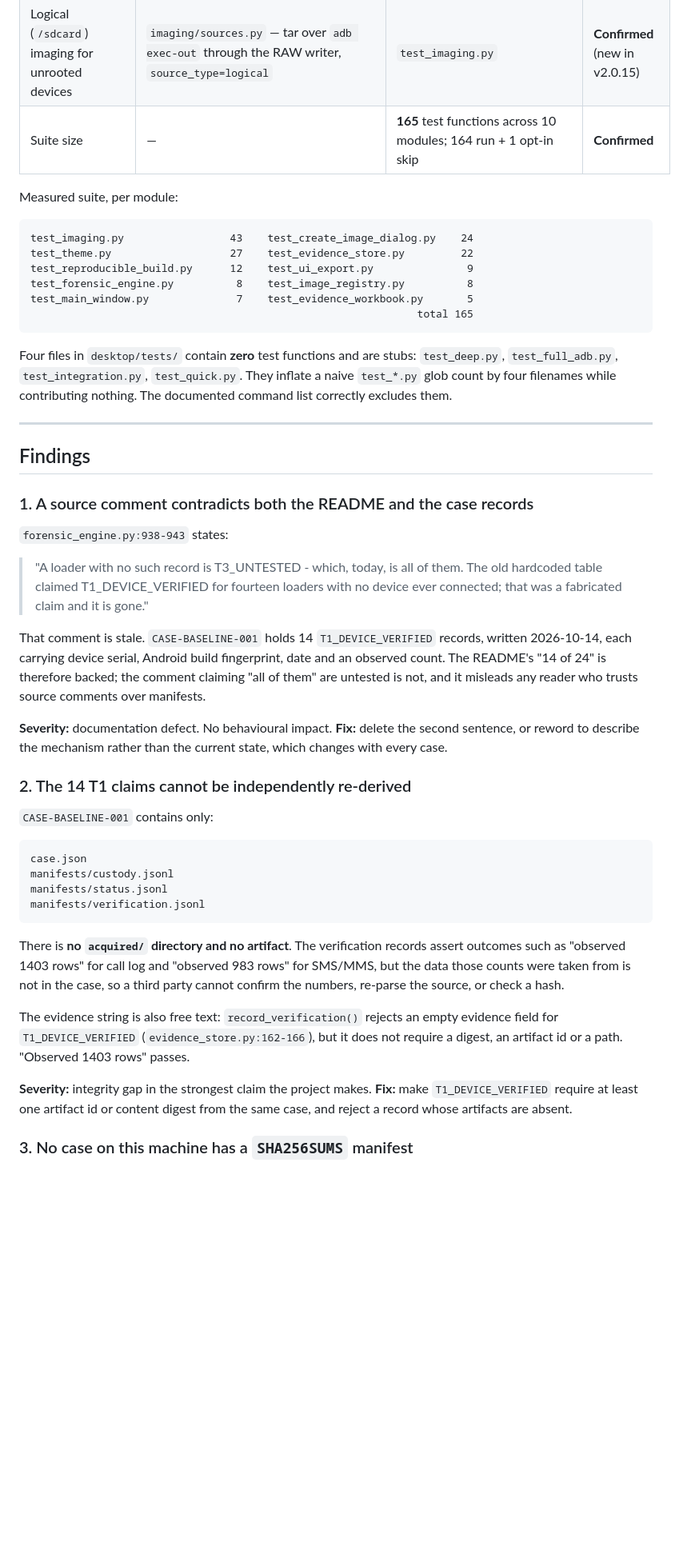
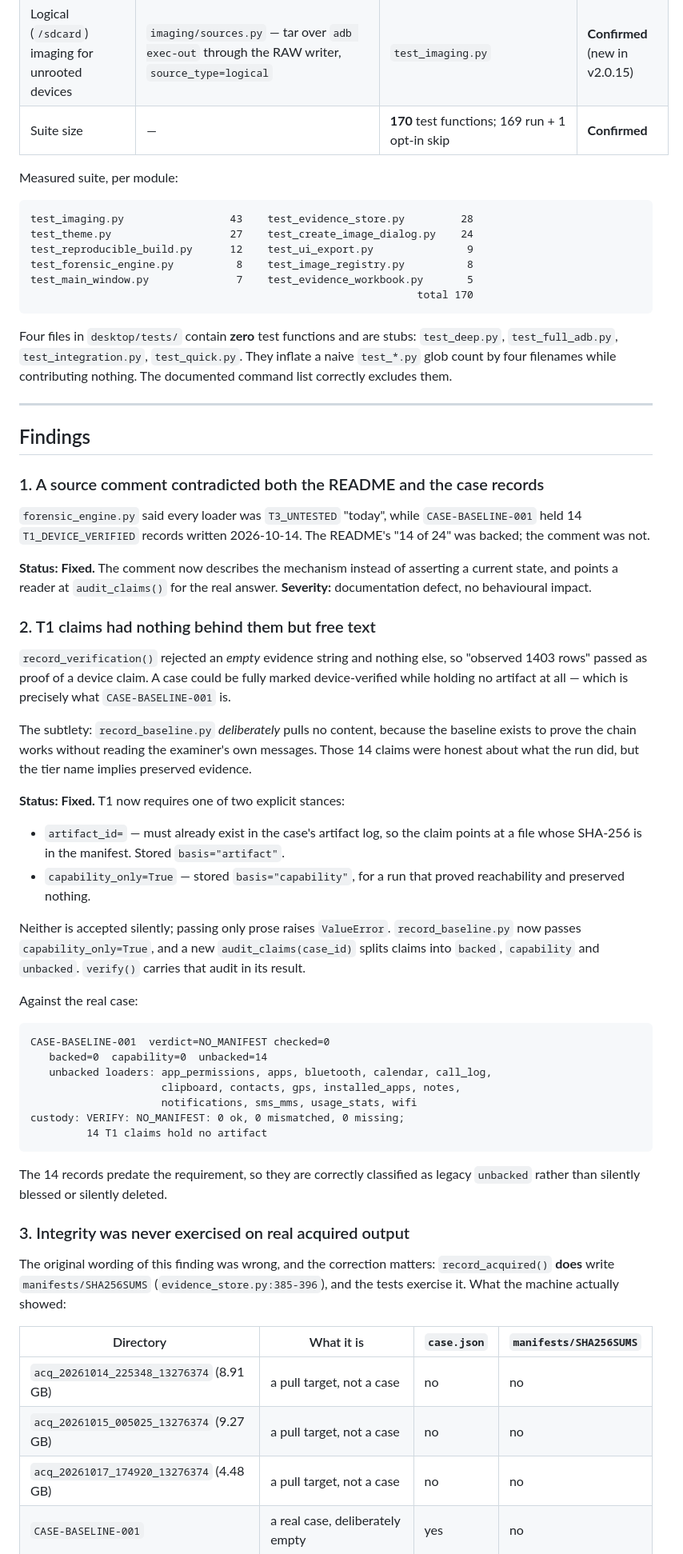
Before and after one commit to tecxe/DroidForenX, a Markdown page: docs/research/feature-map.md, the part around one of its changes. Shown at 80% size. Rendered like a GitHub page; blank space fills up the shorter version.

````diff
--- a/docs/research/feature-map.md
+++ b/docs/research/feature-map.md
@@ -24,16 +25,16 @@ Test counts are measured, not quoted.
 | Reproducible build | `build.py` — `SOURCE_DATE_EPOCH` from HEAD, `PYTHONHASHSEED=0`, drift check against `requirements-lock.txt` | `test_reproducible_build.py` (12) | **Confirmed by experiment** — two clean builds of `69de6a2` produced identical `ded26a43…` |
 | Logical (`/sdcard`) imaging for unrooted devices | `imaging/sources.py` — tar over `adb exec-out` through the RAW writer, `source_type=logical` | `test_imaging.py` | **Confirmed** (new in v2.0.15) |
-| Suite size | — | **165** test functions across 10 modules; 164 run + 1 opt-in skip | **Confirmed** |
+| Suite size | — | **170** test functions; 169 run + 1 opt-in skip | **Confirmed** |
 
 Measured suite, per module:
 
 ```
-test_imaging.py                 43    test_create_image_dialog.py    24
-test_theme.py                   27    test_evidence_store.py         22
+test_imaging.py                 43    test_evidence_store.py         28
+test_theme.py                   27    test_create_image_dialog.py    24
 test_reproducible_build.py      12    test_ui_export.py               9
 test_forensic_engine.py          8    test_image_registry.py          8
 test_main_window.py              7    test_evidence_workbook.py       5
-                                                              total 165
+                                                              total 170
 ```
 
 Four files in `desktop/tests/` contain **zero** test functions and are stubs:
@@ -45,48 +46,66 @@ nothing. The documented command list correctly excludes them.
 
 ## Findings
 
-### 1. A source comment contradicts both the README and the case records
+### 1. A source comment contradicted both the README and the case records
 
-`forensic_engine.py:938-943` states:
+`forensic_engine.py` said every loader was `T3_UNTESTED` "today", while
+`CASE-BASELINE-001` held 14 `T1_DEVICE_VERIFIED` records written 2026-10-14. The
+README's "14 of 24" was backed; the comment was not.
 
-> "A loader with no such record is T3_UNTESTED - which, today, is all of them.
-> The old hardcoded table claimed T1_DEVICE_VERIFIED for fourteen loaders with no
-> device ever connected; that was a fabricated claim and it is gone."
+**Status: Fixed.** The comment now describes the mechanism instead of asserting a
+current state, and points a reader at `audit_claims()` for the real answer.
+**Severity:** documentation defect, no behavioural impact.
 
-That comment is stale. `CASE-BASELINE-001` holds 14 `T1_DEVICE_VERIFIED`
-records, written 2026-10-14, each carrying device serial, Android build
-fingerprint, date and an observed count. The README's "14 of 24" is therefore
-backed; the comment claiming "all of them" are untested is not, and it
-misleads any reader who trusts source comments over manifests.
+### 2. T1 claims had nothing behind them but free text
 
-**Severity:** documentation defect. No behavioural impact.
-**Fix:** delete the second sentence, or reword to describe the mechanism rather
-than the current state, which changes with every case.
+`record_verification()` rejected an *empty* evidence string and nothing else, so
+"observed 1403 rows" passed as proof of a device claim. A case could be fully
+marked device-verified while holding no artifact at all — which is precisely what
+`CASE-BASELINE-001` is.
 
-### 2. The 14 T1 claims cannot be independently re-derived
+The subtlety: `record_baseline.py` *deliberately* pulls no content, because the
+baseline exists to prove the chain works without reading the examiner's own
+messages. Those 14 claims were honest about what the run did, but the tier name
+implies preserved evidence.
 
-`CASE-BASELINE-001` contains only:
+**Status: Fixed.** T1 now requires one of two explicit stances:
+
+- `artifact_id=` — must already exist in the case's artifact log, so the claim
+  points at a file whose SHA-256 is in the manifest. Stored `basis="artifact"`.
+- `capability_only=True` — stored `basis="capability"`, for a run that proved
+  reachability and preserved nothing.
+
+Neither is accepted silently; passing only prose raises `ValueError`.
+`record_baseline.py` now passes `capability_only=True`, and a new
+`audit_claims(case_id)` splits claims into `backed`, `capability` and `unbacked`.
+`verify()` carries that audit in its result.
+
+Against the real case:
 
 ```
-case.json
-manifests/custody.jsonl
-manifests/status.jsonl
-manifests/verification.jsonl
+CASE-BASELINE-001  verdict=NO_MANIFEST checked=0
+   backed=0  capability=0  unbacked=14
+   unbacked loaders: app_permissions, apps, bluetooth, calendar, call_log,
+                     clipboard, contacts, gps, installed_apps, notes,
+                     notifications, sms_mms, usage_stats, wifi
+custody: VERIFY: NO_MANIFEST: 0 ok, 0 mismatched, 0 missing;
+         14 T1 claims hold no artifact
 ```
 
-There is **no `acquired/` directory and no artifact**. The verification records
-assert outcomes such as "observed 1403 rows" for call log and "observed 983
-rows" for SMS/MMS, but the data those counts were taken from is not in the case,
-so a third party cannot confirm the numbers, re-parse the source, or check a
-hash.
+The 14 records predate the requirement, so they are correctly classified as
+legacy `unbacked` rather than silently blessed or silently deleted.
 
-The evidence string is also free text: `record_verification()` rejects an empty
-evidence field for `T1_DEVICE_VERIFIED` (`evidence_store.py:162-166`), but it
-does not require a digest, an artifact id or a path. "Observed 1403 rows" passes.
+### 3. Integrity was never exercised on real acquired output
 
-**Severity:** integrity gap in the strongest claim the project makes.
-**Fix:** make `T1_DEVICE_VERIFIED` require at least one artifact id or content
-digest from the same case, and reject a record whose artifacts are absent.
+The original wording of this finding was wrong, and the correction matters:
+`record_acquired()` **does** write `manifests/SHA256SUMS`
+(`evidence_store.py:385-396`), and the tests exercise it. What the machine
+actually showed:
 
-### 3. No case on this machine has a `SHA256SUMS` manifest
+| Directory | What it is | `case.json` | `manifests/SHA256SUMS` |
+|---|---|---|---|
+| `acq_20261014_225348_13276374` (8.91 GB) | a pull target, not a case | no | no |
+| `acq_20261015_005025_13276374` (9.27 GB) | a pull target, not a case | no | no |
+| `acq_20261017_174920_13276374` (4.48 GB) | a pull target, not a case | no | no |
+| `CASE-BASELINE-001` | a real case, deliberately empty | yes | no |
 
````
Also changed, not shown: other parts of docs/research/feature-map.md (+42 -52 lines).
